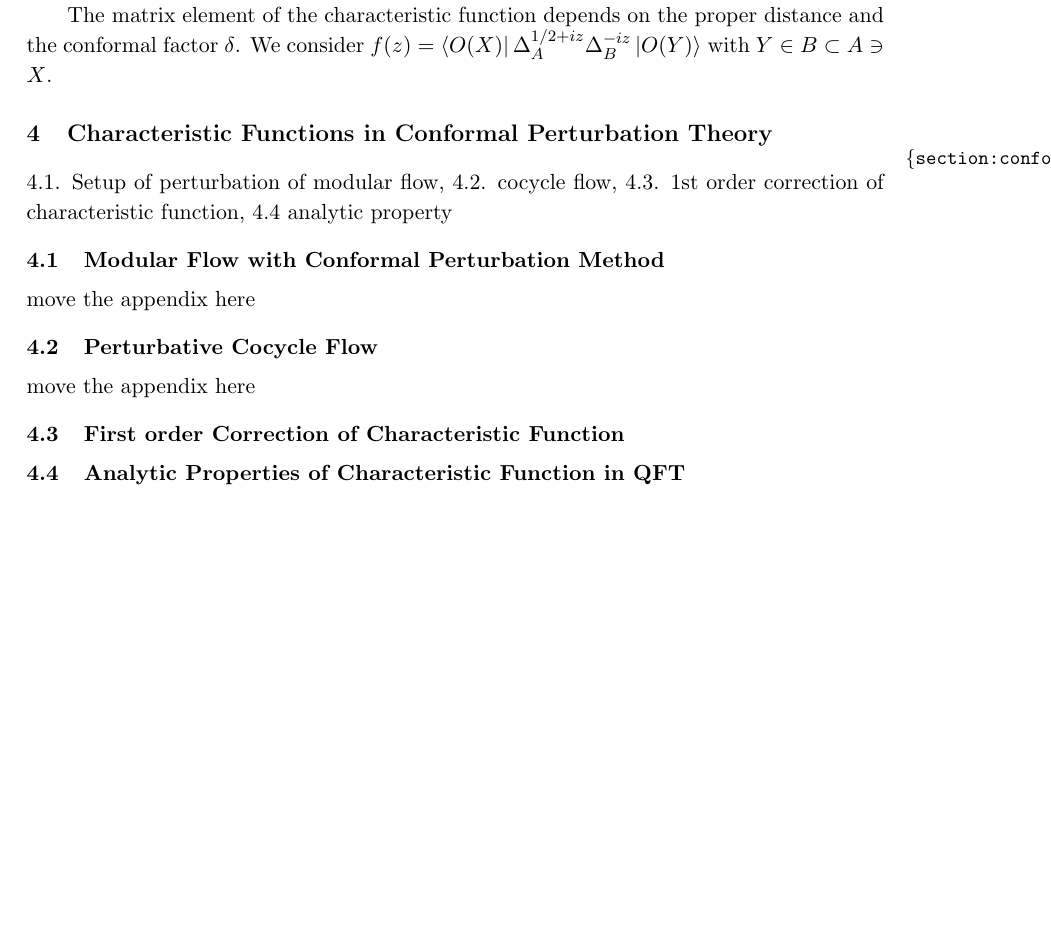
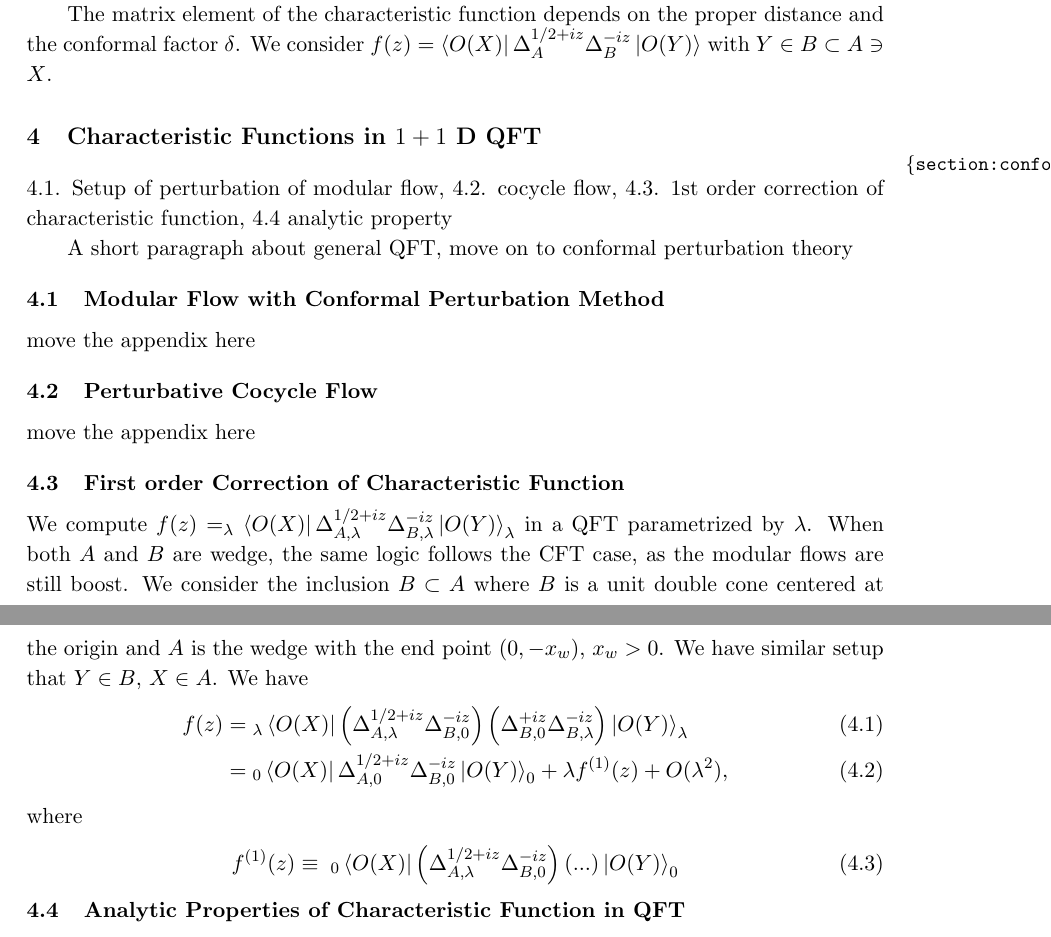
Before and after one commit to nimalashkari/Modular-scattering-matrix, a LaTeX document (characteristic functions.tex): part of page 7 of 42 before the commit and two parts of pages 7 and 8 of 43 after it, the two joined at a grey line, cut so that both start at the same text, the shorter picture padded with empty space. Compiled offline with pdfLaTeX.

Commit message:
Updates from Overleaf

```diff
--- a/characteristic functions.tex
+++ b/characteristic functions.tex
@@ -228,13 +228,26 @@ with
 For $(t,x) \in B$, $\delta>0$ for all real $s$ and the point $(t_s,x_s)$ remains in $B$. For $(t,x) \notin B$, $\delta\leq 0$ for some real $s$. This corresponds to the point like field crossing the infinity and reaching the other patch of Minkowski. Also, we have to take care of the phase if the field crosses the infinity when $h\notin\mathbb{Z}$.
 
 The matrix element of the characteristic function depends on the proper distance and the conformal factor $\delta$. We consider $f(z)=\bra{O(X)}\Delta_A^{1/2+iz}\Delta_B^{-iz}\ket{O(Y)}$ with $Y\in B \subset A\ni X$.
-\section{Characteristic Functions in Conformal Perturbation Theory}\label{section:conformalperturbation}
+
+\section{Characteristic Functions in $1+1$ D QFT}\label{section:conformalperturbation}
 4.1. Setup of perturbation of modular flow, 4.2. cocycle flow, 4.3. 1st order correction of characteristic function, 4.4 analytic property
+
+A short paragraph about general QFT, move on to conformal perturbation theory
 \subsection{Modular Flow with Conformal Perturbation Method}
 move the appendix here
 \subsection{Perturbative Cocycle Flow}
 move the appendix here
 \subsection{First order Correction of Characteristic Function}
+We compute $f(z)=_\lambda\bra{O(X)}\Delta_{A,\lambda}^{1/2+iz}\Delta_{B,\lambda}^{-iz}\ket{O(Y)}_\lambda$ in a QFT parametrized by $\lambda$. When both $A$ and $B$ are wedge, the same logic follows the CFT case, as the modular flows are still boost. We consider the inclusion $B\subset A$ where $B$ is a unit double cone centered at the origin and $A$ is the wedge with the end point $(0,-x_w)$, $x_w >0$. We have similar setup that $Y\in B$, $X\in A$. We have
+\begin{align}
+    f(z) =&\; _\lambda\bra{O(X)}\left(\Delta_{A,\lambda}^{1/2+iz}\Delta_{B,0}^{-iz}\right) \left(\Delta_{B,0}^{+iz}\Delta_{B,\lambda}^{-iz}\right)\ket{O(Y)}_\lambda \\
+    =&\; _0\bra{O(X)}\Delta_{A,0}^{1/2+iz}\Delta_{B,0}^{-iz}\ket{O(Y)}_0 + \lambda f^{(1)}(z) + O(\lambda^2),
+\end{align}
+where
+\begin{align}
+    f^{(1)}(z) \equiv \;_0\bra{O(X)}\left(\Delta_{A,\lambda}^{1/2+iz}\Delta_{B,0}^{-iz}\right) \left(...\right)\ket{O(Y)}_0
+\end{align}
+
 \subsection{Analytic Properties of Characteristic Function in QFT}
 
 
```
